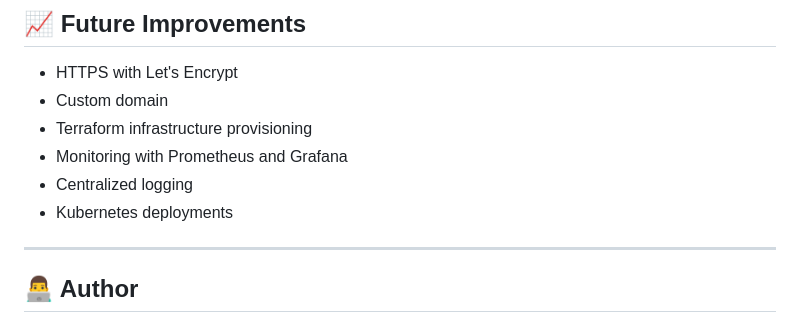
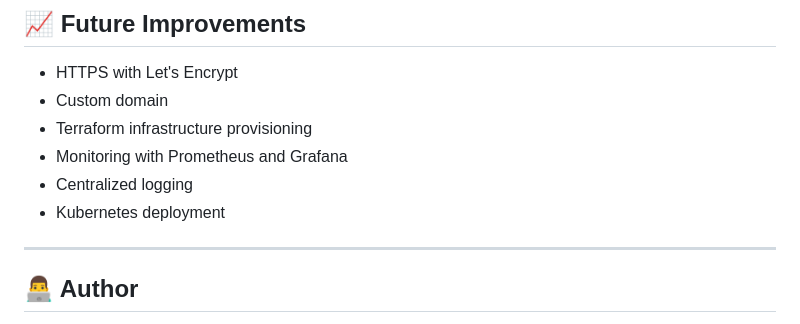
Before and after one commit to murphyola/production-flask-app, a Markdown page: README.md, the part around the change. Rendered like a GitHub page.

```diff
--- a/README.md
+++ b/README.md
@@ -165,7 +165,7 @@ Workflow:
 * Terraform infrastructure provisioning
 * Monitoring with Prometheus and Grafana
 * Centralized logging
-* Kubernetes deployments
+* Kubernetes deployment
 
 ---
 
```
